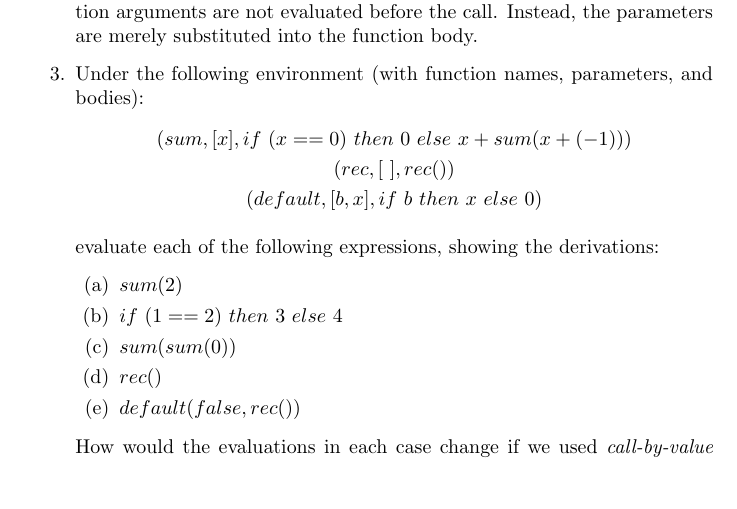
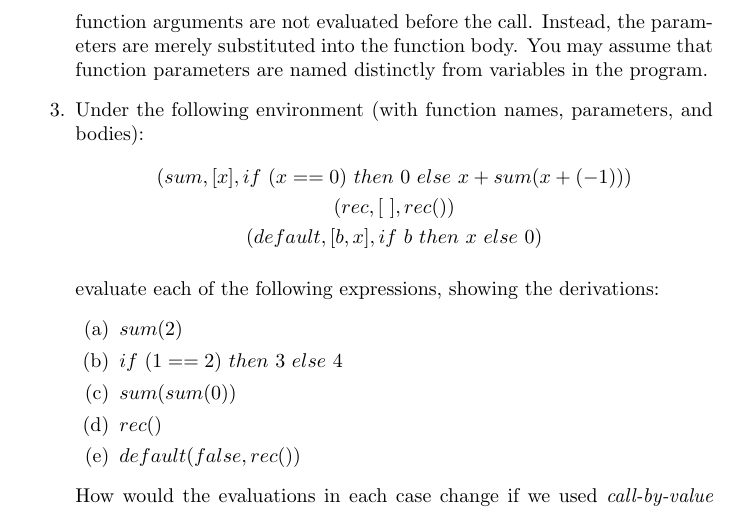
Before and after one commit to epfl-lara/cs320, a LaTeX problem sheet (info/exercises/src/ex-04/main.tex, which reads info/exercises/src/ex-04/ex/semantics.tex): part of page 3 of 4, cut so that both start at the same text, the shorter picture padded with empty space. Compiled offline with pdfLaTeX.

Commit message:
Ex 4.3: add note about unique parameter names

```diff
--- a/info/exercises/src/ex-04/ex/semantics.tex
+++ b/info/exercises/src/ex-04/ex/semantics.tex
@@ -142,7 +142,8 @@
     \item Write the rules for the operational semantics for this language,
     assuming \emph{call-by-name} semantics for function calls. In call-by-name
     semantics, function arguments are not evaluated before the call. Instead,
-    the parameters are merely substituted into the function body.
+    the parameters are merely substituted into the function body. You may assume
+    that function parameters are named distinctly from variables in the program.
 
     \item Under the following environment (with function names, parameters, and
     bodies):
```
